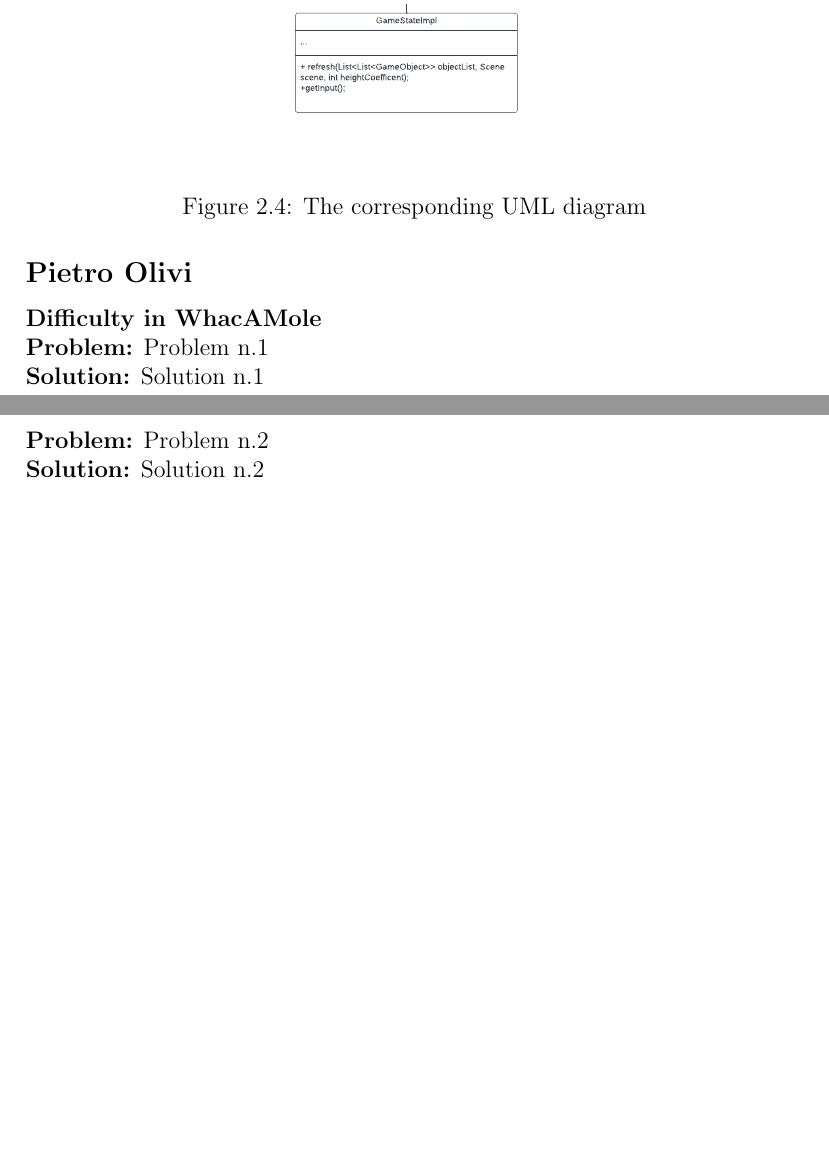
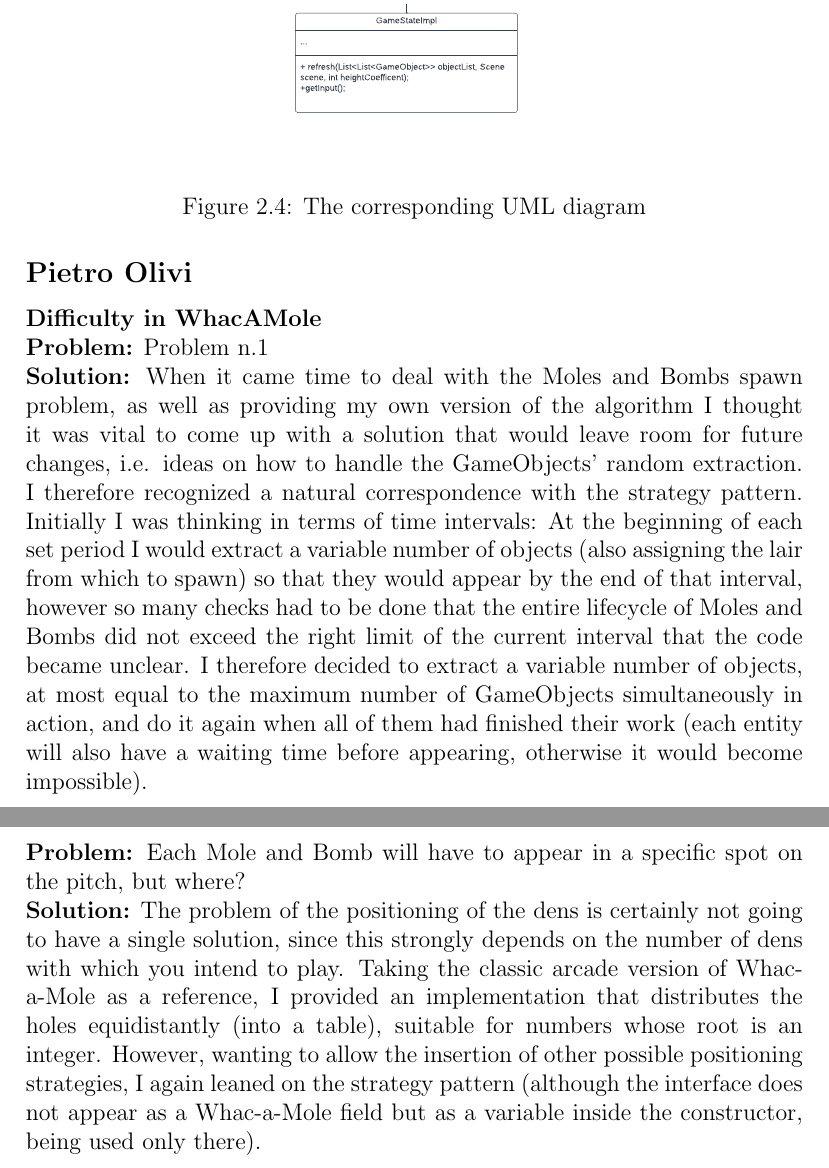
Before and after one commit to leo-tasso/OOP22-mtsk-game, a LaTeX document (documentation/report/report.tex): two parts of pages 10 and 11 of 18, joined at a grey line, cut so that both start at the same text, the shorter picture padded with empty space. Compiled offline with pdfLaTeX.

Commit message:
Advancements on 2.2

```diff
--- a/documentation/report/report.tex
+++ b/documentation/report/report.tex
@@ -178,11 +178,22 @@ A special state, the \textit{GameState} is a subclass of state able to show the
 \subsection*{Pietro Olivi}
 \textbf{Difficulty in WhacAMole}\\
 \textbf{Problem:} Problem n.1\\
-\textbf{Solution:} Solution n.1
+\textbf{Solution:} When it came time to deal with the Moles and Bombs spawn problem, as well as providing my own version of the algorithm
+I thought it was vital to come up with a solution that would leave room for future changes, i.e. ideas on how to handle the GameObjects’
+random extraction. I therefore recognized a natural correspondence with the strategy pattern. Initially I was thinking in terms of time
+intervals: At the beginning of each set period I would extract a variable number of objects (also assigning the lair from which to spawn)
+so that they would appear by the end of that interval, however so many checks had to be done that the entire lifecycle of Moles and Bombs
+did not exceed the right limit of the current interval that the code became unclear.  I therefore decided to extract a variable number of
+objects, at most equal to the maximum number of GameObjects simultaneously in action, and do it again when all of them had finished their
+work (each entity will also have a waiting time before appearing, otherwise it would become impossible).
 \pagebreak\\
-\textbf{Problem:} Problem n.2 \\
-\textbf{Solution:} Solution n.2
-
+\textbf{Problem:} Each Mole and Bomb will have to appear in a specific spot on the
+pitch, but where?  \\
+\textbf{Solution:} The problem of the positioning of the dens is certainly not going to have a single solution, since this strongly depends
+on the number of dens with which you intend to play. Taking the classic arcade version of Whac-a-Mole as a reference, I provided an
+implementation that distributes the holes equidistantly (into a table), suitable for numbers whose root is an integer. However, wanting to
+allow the insertion of other possible positioning strategies, I again leaned on the strategy pattern (although the interface does not appear
+as a Whac-a-Mole field but as a variable inside the constructor, being used only there).
 \pagebreak
 
 \subsection*{Lorenzo Dalmonte}
```
Also changed, not shown: documentation/report/report.pdf, documentation/report/report.tex (1 more changed lines).
